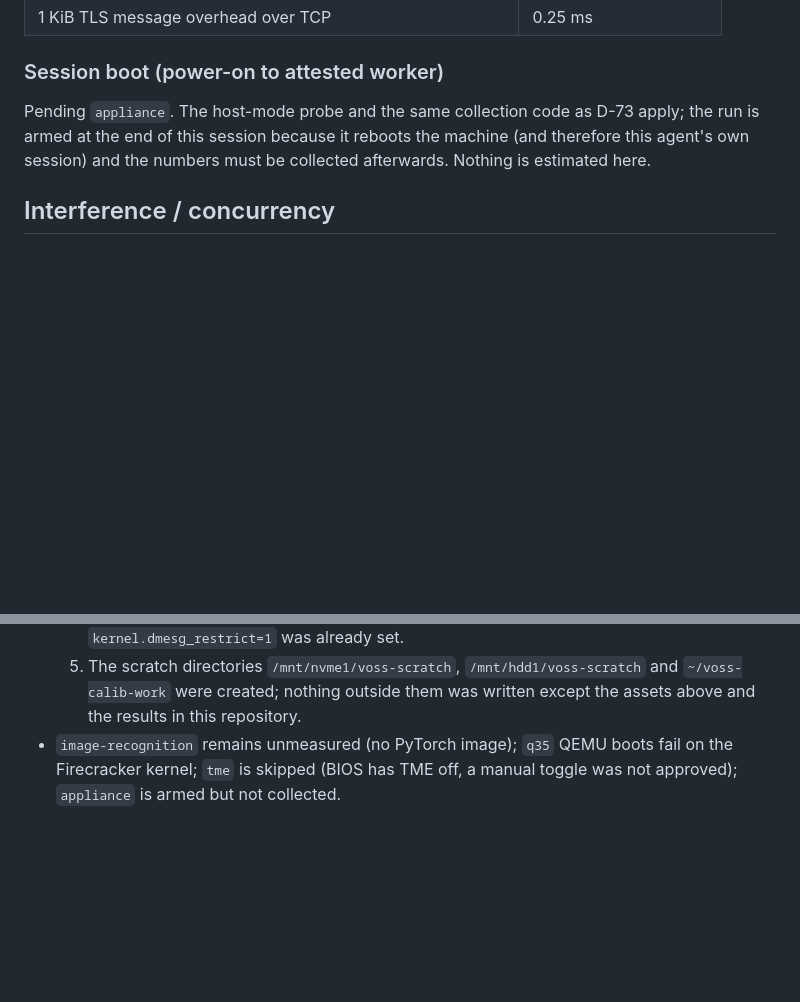
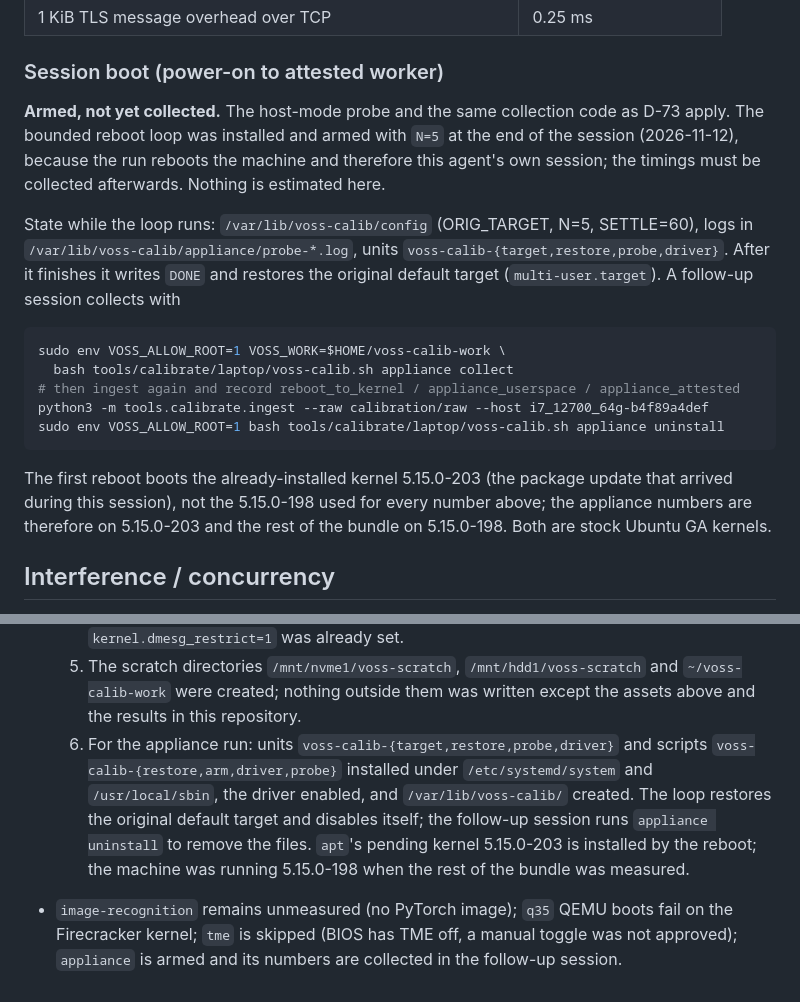
Before and after one commit to aalhadsawane/VOSS, a Markdown page: docs/validation/i7-12700-64g.md, 2 parts joined by grey strips. Drawn GitHub-style; blank space fills up the shorter version.

Commit message:
calibrate: record that the appliance reboot loop is armed (N=5)
The reboot terminates the agent's session on this host, so the loop is installed
and armed at the end; the follow-up session collects the probe logs, re-ingests
and uninstalls the units. The first reboot boots the pending 5.15.0-203 kernel.

````diff
--- a/docs/validation/i7-12700-64g.md
+++ b/docs/validation/i7-12700-64g.md
@@ -127,9 +127,25 @@ The cold rows are the page faults of the first response, matching the model's `s
 
 ### Session boot (power-on to attested worker)
 
-Pending `appliance`. The host-mode probe and the same collection code as D-73 apply; the run is armed at the end of this
-session because it reboots the machine (and therefore this agent's own session) and the numbers must be collected
-afterwards. Nothing is estimated here.
+**Armed, not yet collected.** The host-mode probe and the same collection code as D-73 apply. The bounded reboot loop was
+installed and armed with `N=5` at the end of the session (2026-11-12), because the run reboots the machine and therefore
+this agent's own session; the timings must be collected afterwards. Nothing is estimated here.
+
+State while the loop runs: `/var/lib/voss-calib/config` (ORIG_TARGET, N=5, SETTLE=60), logs in
+`/var/lib/voss-calib/appliance/probe-*.log`, units `voss-calib-{target,restore,probe,driver}`. After it finishes it
+writes `DONE` and restores the original default target (`multi-user.target`). A follow-up session collects with
+
+```sh
+sudo env VOSS_ALLOW_ROOT=1 VOSS_WORK=$HOME/voss-calib-work \
+  bash tools/calibrate/laptop/voss-calib.sh appliance collect
+# then ingest again and record reboot_to_kernel / appliance_userspace / appliance_attested
+python3 -m tools.calibrate.ingest --raw calibration/raw --host i7_12700_64g-b4f89a4def
+sudo env VOSS_ALLOW_ROOT=1 bash tools/calibrate/laptop/voss-calib.sh appliance uninstall
+```
+
+The first reboot boots the already-installed kernel 5.15.0-203 (the package update that arrived during this session),
+not the 5.15.0-198 used for every number above; the appliance numbers are therefore on 5.15.0-203 and the rest of the
+bundle on 5.15.0-198. Both are stock Ubuntu GA kernels.
 
 ## Interference / concurrency
 
@@ -197,5 +213,12 @@ the P-cores (16 guests) costs 1.6–1.8×, close to the 20-guest unpinned level.
   5. The scratch directories `/mnt/nvme1/voss-scratch`, `/mnt/hdd1/voss-scratch` and
      `~/voss-calib-work` were created; nothing outside them was written except the assets above and the results in this
      repository.
+  6. For the appliance run: units `voss-calib-{target,restore,probe,driver}` and scripts
+     `voss-calib-{restore,arm,driver,probe}` installed under `/etc/systemd/system` and `/usr/local/sbin`, the driver
+     enabled, and `/var/lib/voss-calib/` created. The loop restores the original default target and disables itself; the
+     follow-up session runs `appliance uninstall` to remove the files. `apt`'s pending kernel 5.15.0-203 is installed by
+     the reboot; the machine was running 5.15.0-198 when the rest of the bundle was measured.
+
 - `image-recognition` remains unmeasured (no PyTorch image); `q35` QEMU boots fail on the Firecracker kernel; `tme` is
-  skipped (BIOS has TME off, a manual toggle was not approved); `appliance` is armed but not collected.
+  skipped (BIOS has TME off, a manual toggle was not approved); `appliance` is armed and its numbers are collected in the
+  follow-up session.
````
